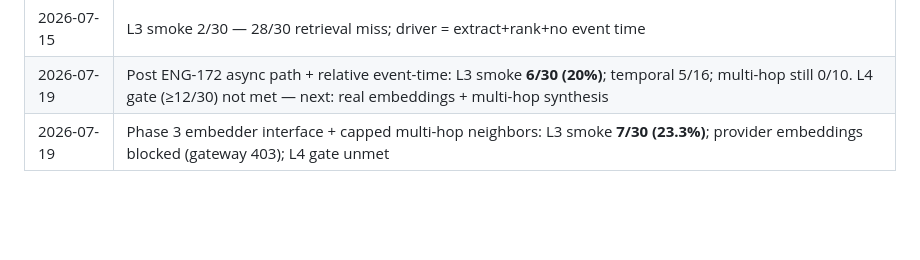
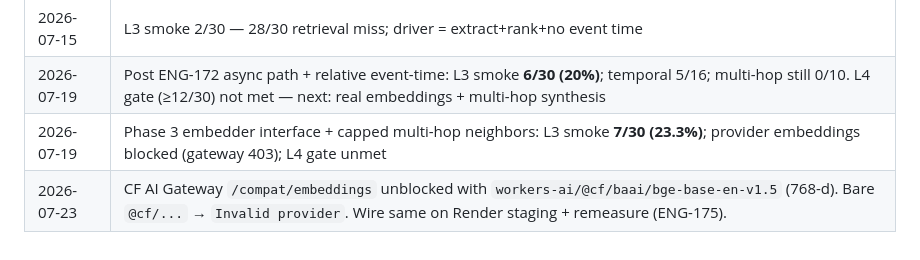
Before and after one commit to tryvinci/brainy, a Markdown page: docs/research/public-bench-ladder.md, the part around the change. Rendered like a GitHub page; blank space fills up the shorter version.

Commit message:
docs: note CF embeddings unlock on public bench ladder
Record the 2026-07-23 workers-ai/ model-prefix finding under ENG-175.

Co-authored-by: Siddhant Singh <sdntsng@users.noreply.github.com>

```diff
--- a/docs/research/public-bench-ladder.md
+++ b/docs/research/public-bench-ladder.md
@@ -110,3 +110,4 @@ Fixtures already exist under `fixtures/vertical/marketing/` (16) + OpMem (12). E
 | 2026-07-15 | L3 smoke 2/30 — 28/30 retrieval miss; driver = extract+rank+no event time |
 | 2026-07-19 | Post ENG-172 async path + relative event-time: L3 smoke **6/30 (20%)**; temporal 5/16; multi-hop still 0/10. L4 gate (≥12/30) not met — next: real embeddings + multi-hop synthesis |
 | 2026-07-19 | Phase 3 embedder interface + capped multi-hop neighbors: L3 smoke **7/30 (23.3%)**; provider embeddings blocked (gateway 403); L4 gate unmet |
+| 2026-07-23 | CF AI Gateway `/compat/embeddings` unblocked with `workers-ai/@cf/baai/bge-base-en-v1.5` (768-d). Bare `@cf/...` → `Invalid provider`. Wire same on Render staging + remeasure (ENG-175). |
```
